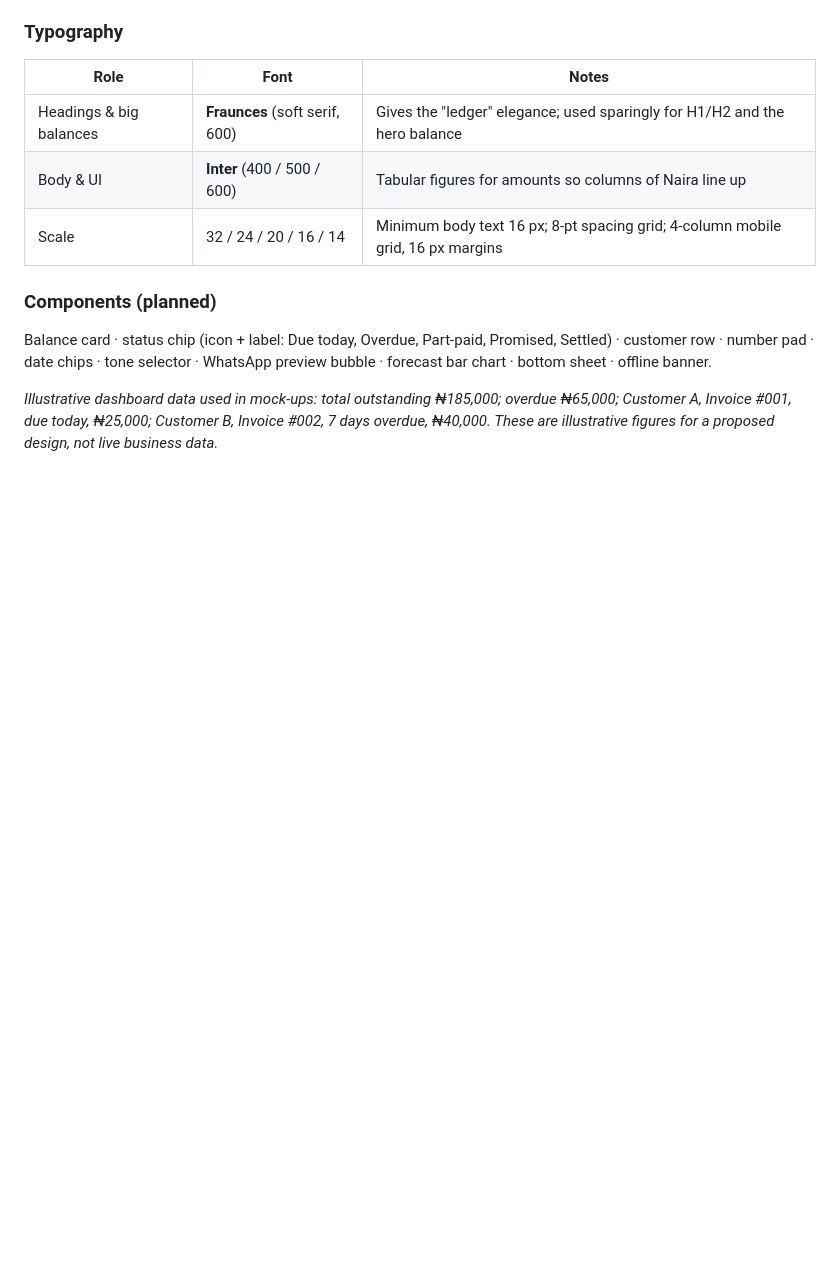
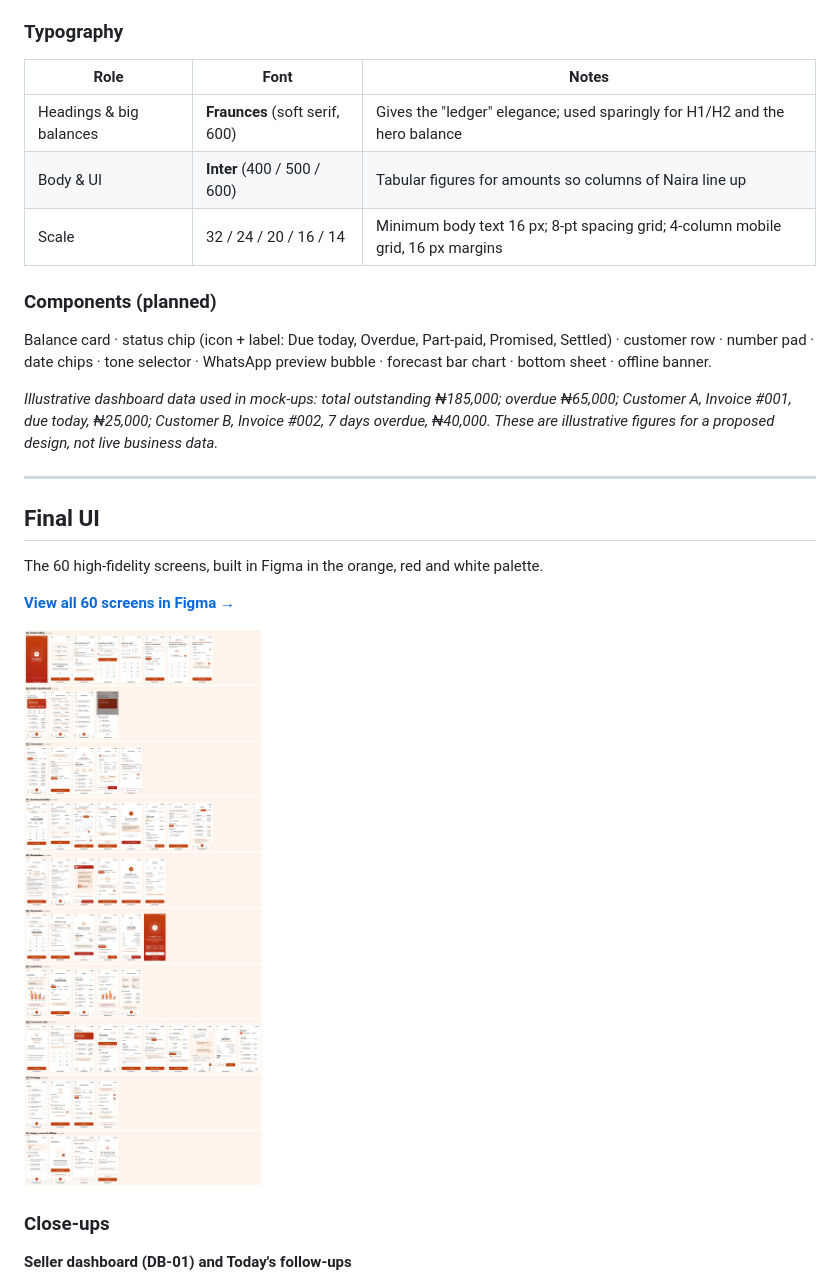
Before and after one commit to clementus100/complat-case-study, a Markdown page: README.md, the part around one of its changes. Drawn GitHub-style; pictures changed too: images/complat-overview-60-screens.jpg (added); blank space fills up the shorter version.

```diff
--- a/README.md
+++ b/README.md
@@ -310,3 +309,18 @@ Blend: the background shifts from Sand to Mist across sections. The primary hero
 Balance card · status chip (icon + label: Due today, Overdue, Part-paid, Promised, Settled) · customer row · number pad · date chips · tone selector · WhatsApp preview bubble · forecast bar chart · bottom sheet · offline banner.
 
 *Illustrative dashboard data used in mock-ups: total outstanding ₦185,000; overdue ₦65,000; Customer A, Invoice #001, due today, ₦25,000; Customer B, Invoice #002, 7 days overdue, ₦40,000. These are illustrative figures for a proposed design, not live business data.*
+
+---
+
+## Final UI
+
+The 60 high-fidelity screens, built in Figma in the orange, red and white palette.
+
+**[View all 60 screens in Figma →](https://www.figma.com/design/Ajzn8Jzz3roathlYWGitjs/)**
+
+![Overview of all 60 Complat screens in ten flows: onboarding, seller dashboard, customers, invoices and debts, reminders, payments, cash flow, customer side, settings, and empty, error and offline states, in orange, red and white](images/complat-overview-60-screens.jpg)
+
+### Close-ups
+
+**Seller dashboard (DB-01) and Today's follow-ups**
+
```
Also changed, not shown: other parts of README.md (+29 -17 lines), images/closeup-add-debt-IN-01.jpg (added), images/closeup-customer-balance-CS-04.jpg (added), images/closeup-dashboard-DB-01.jpg (added), images/closeup-reminder-RM-01.jpg (added), 1 other file.
